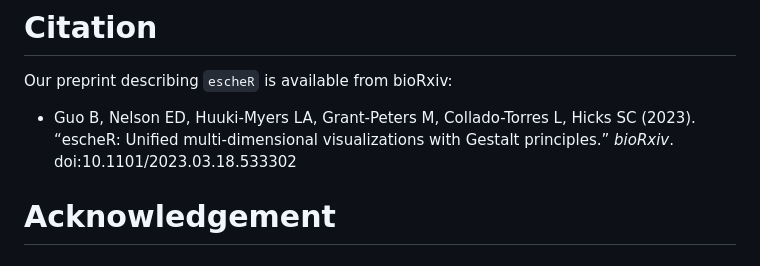
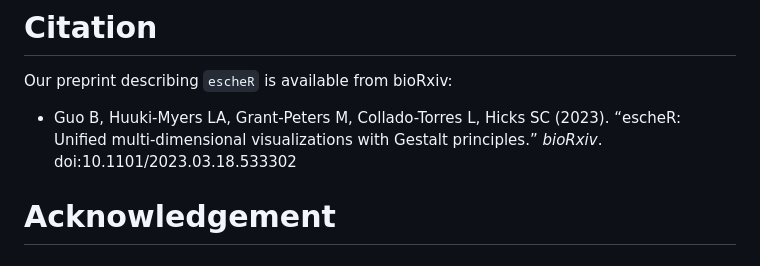
Before and after one commit to boyiguo1/escheR, a Markdown page: README.md, the part around the change. Drawn GitHub-style.

Commit message:
correct authorship

```diff
--- a/README.md
+++ b/README.md
@@ -107,7 +107,7 @@ Please find an end-to-end tutorial at [https://boyiguo1.github.io/escheR/](https
 
 Our preprint describing `escheR` is available from bioRxiv:
 
-* Guo B, Nelson ED, Huuki-Myers LA, Grant-Peters M, Collado-Torres L, Hicks SC (2023). “escheR: Unified multi-dimensional visualizations with Gestalt principles.” _bioRxiv_. doi:10.1101/2023.03.18.533302
+* Guo B, Huuki-Myers LA, Grant-Peters M, Collado-Torres L, Hicks SC (2023). “escheR: Unified multi-dimensional visualizations with Gestalt principles.” _bioRxiv_. doi:10.1101/2023.03.18.533302
 
 # Acknowledgement
 
```
